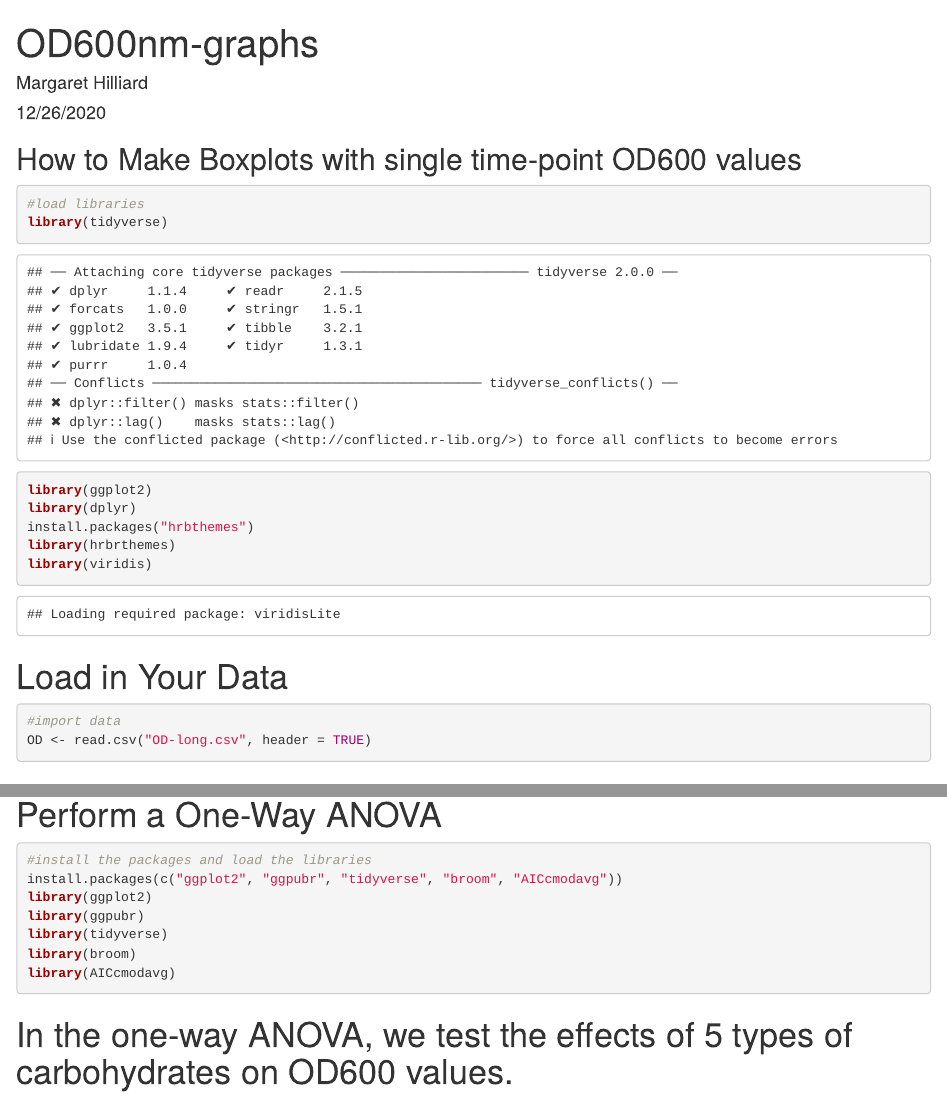
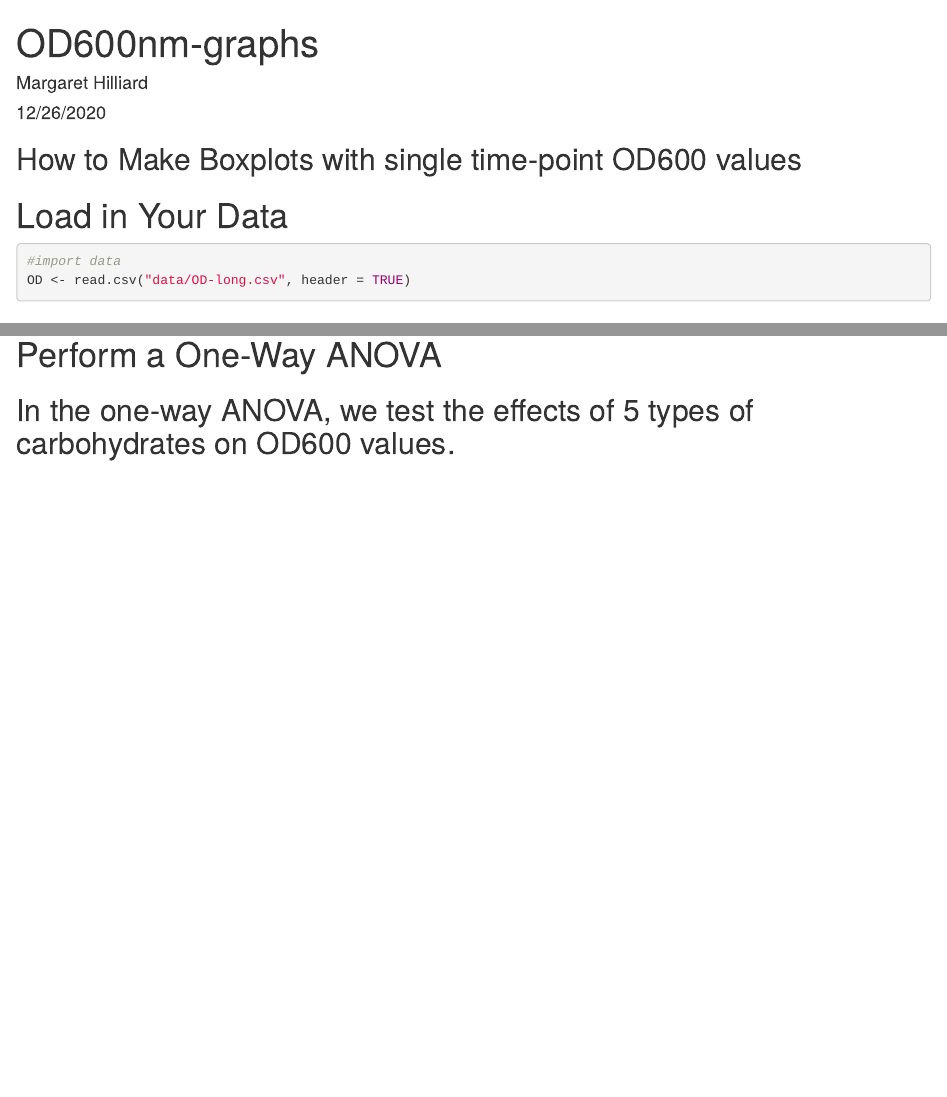
Before and after one commit to margarethilliard/growth-data, an R Markdown document (OD600nm-box-plots.Rmd): the page in a window 1100 px wide, from its top, and a second part further down, joined at a grey line. Rendered offline with R 4.5, knitr and Pandoc, with nearby package versions; code that draws random numbers runs with fixed seeds of ours.

````diff
--- a/OD600nm-box-plots.Rmd
+++ b/OD600nm-box-plots.Rmd
@@ -11,5 +11,3 @@
 
 ## How to Make Boxplots with single time-point OD600 values
 
-```{r}
-#load libraries
@@ -16,6 +17,5 @@
 library(tidyverse)
 library(ggplot2)
 library(dplyr)
-install.packages("hrbthemes")
 library(hrbrthemes)
 library(viridis)
@@ -25,7 +28,7 @@
 
 ```{r}
 #import data
-OD <- read.csv("OD-long.csv", header = TRUE)
+OD <- read.csv("data/OD-long.csv", header = TRUE)
 ```
 
 # Make the Boxplots
@@ -80,17 +83,7 @@
 
 # Perform a One-Way ANOVA
 
-```{r}
-#install the packages and load the libraries
-install.packages(c("ggplot2", "ggpubr", "tidyverse", "broom", "AICcmodavg"))
-library(ggplot2)
-library(ggpubr)
-library(tidyverse)
-library(broom)
-library(AICcmodavg)
-```
-
-# In the one-way ANOVA, we test the effects of 5 types of carbohydrates on OD600 values.
+## In the one-way ANOVA, we test the effects of 5 types of carbohydrates on OD600 values.
 
 ```{r}
 #do the ANOVA test
````
Also changed, not shown: OD600nm-box-plots.html (added), OD600nm-box-plots.Rmd (6 more changed lines).
